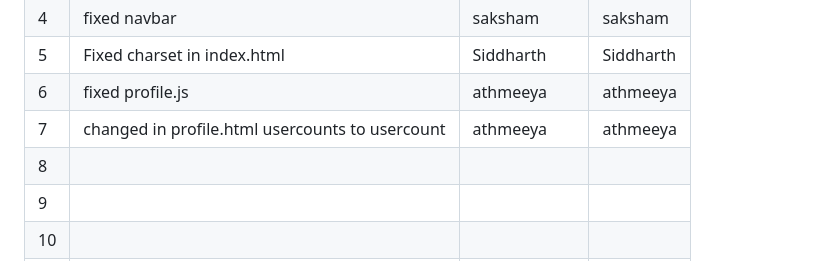
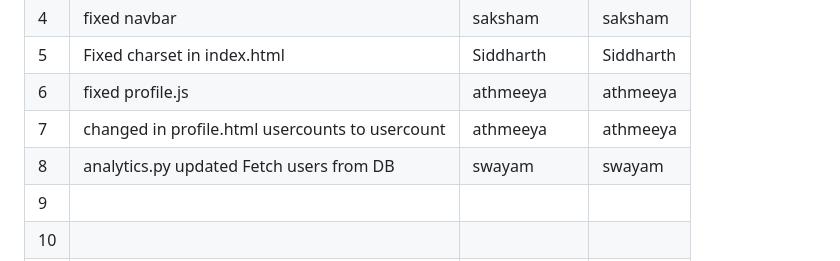
Before and after one commit to Swayamgoyal/buggy_repo_2024111012_2024115005_2024113015_2024113017_2024111021, a Markdown page: README.md, the part around the change. Rendered like a GitHub page.

Commit message:
updated readme for analytics.py

```diff
--- a/README.md
+++ b/README.md
@@ -43,7 +43,7 @@
 | 5   |Fixed charset in index.html                                          |           Siddharth      |           Siddharth   |
 | 6   |         fixed profile.js                                 |      athmeeya         |    athmeeya          |
 | 7   |       changed in profile.html usercounts to usercount                                   |   athmeeya            |          athmeeya    |
-| 8   |                                          |               |              |
+| 8   |analytics.py updated Fetch users from DB              |swayam               |swayam              |
 | 9   |                                          |               |              |
 | 10  |                                          |               |              |
 | 11  |                                          |               |              |
```
